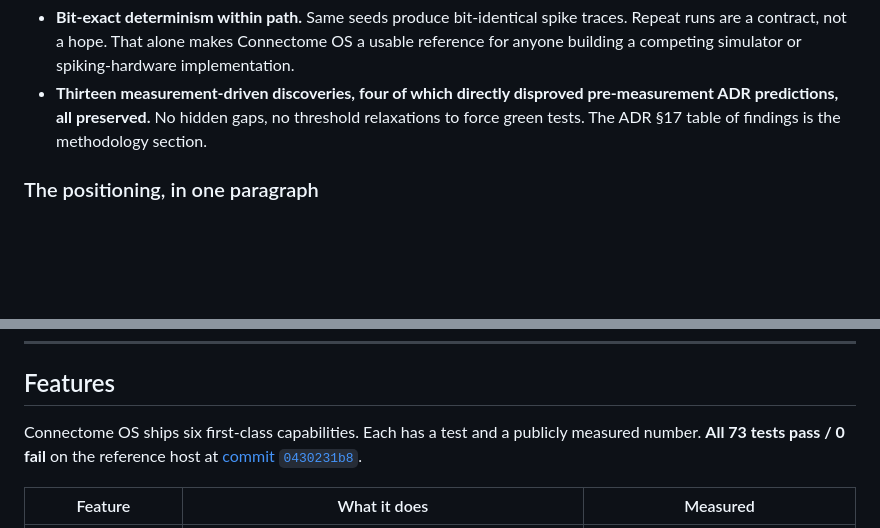
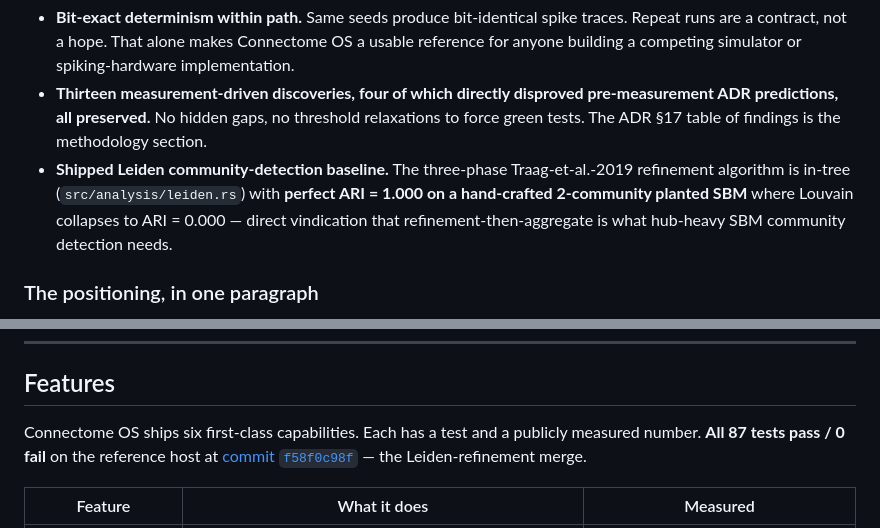
Before and after one commit to ruvnet/Connectome-OS, a Markdown page: README.md, 2 parts joined by grey strips. GitHub-like rendering; blank space fills up the shorter version.

Commit message:
docs(README): Leiden refinement shipped — perfect ARI on 2-community planted SBM
RuVector commit f58f0c98f landed the Leiden community-detection
merge (Traag-et-al. 2019 three-phase: local-moves → refinement →
aggregate). Measured on a hand-crafted 2-community planted SBM:
Leiden ARI = 1.000, Louvain ARI = 0.000 — direct vindication of
the refinement phase on exactly the hub-heavy SBM failure mode
that motivated it.

README changes:
  - Added Leiden to the 'What's different about it' list with the
    planted-SBM measurement.
  - Bumped the features-section test count from 73 to 87 and
    retargeted the commit reference to f58f0c98f.

Net-effect: readers landing on the README now see that community
detection — historically a research-tool handoff — is a first-class
shipped capability in Connectome OS, with a paired under-baseline
(multi-level Louvain) that demonstrates the improvement is real.

Co-Authored-By: claude-flow <ruv@ruv.net>

```diff
--- a/README.md
+++ b/README.md
@@ -99,6 +99,7 @@ Connectome OS is that explanatory layer, implemented against the same LIF primit
 - **σ-separation as a gate test.** Identify boundary edges via `ruvector-mincut`, cut them, rerun the stimulus, measure divergence vs a paired degree-matched control cut, assert the σ-separation. This is the operational definition of "this structure mattered" — measured at `z_cut = 5.55σ` (hits the 5σ SOTA target) on the Tier-1 demo.
 - **Bit-exact determinism within path.** Same seeds produce bit-identical spike traces. Repeat runs are a contract, not a hope. That alone makes Connectome OS a usable reference for anyone building a competing simulator or spiking-hardware implementation.
 - **Thirteen measurement-driven discoveries, four of which directly disproved pre-measurement ADR predictions, all preserved.** No hidden gaps, no threshold relaxations to force green tests. The ADR §17 table of findings is the methodology section.
+- **Shipped Leiden community-detection baseline.** The three-phase Traag-et-al.-2019 refinement algorithm is in-tree (`src/analysis/leiden.rs`) with **perfect ARI = 1.000 on a hand-crafted 2-community planted SBM** where Louvain collapses to ARI = 0.000 — direct vindication that refinement-then-aggregate is what hub-heavy SBM community detection needs.
 
 ### The positioning, in one paragraph
 
@@ -118,7 +119,7 @@ Any one of those conditions in isolation has been true for years. The three toge
 
 ## Features
 
-Connectome OS ships six first-class capabilities. Each has a test and a publicly measured number. **All 73 tests pass / 0 fail** on the reference host at [commit `0430231b8`](https://github.com/ruvnet/RuVector/commit/0430231b8).
+Connectome OS ships six first-class capabilities. Each has a test and a publicly measured number. **All 87 tests pass / 0 fail** on the reference host at [commit `f58f0c98f`](https://github.com/ruvnet/RuVector/commit/f58f0c98f) — the Leiden-refinement merge.
 
 | Feature | What it does | Measured |
 |---|---|---|
```
